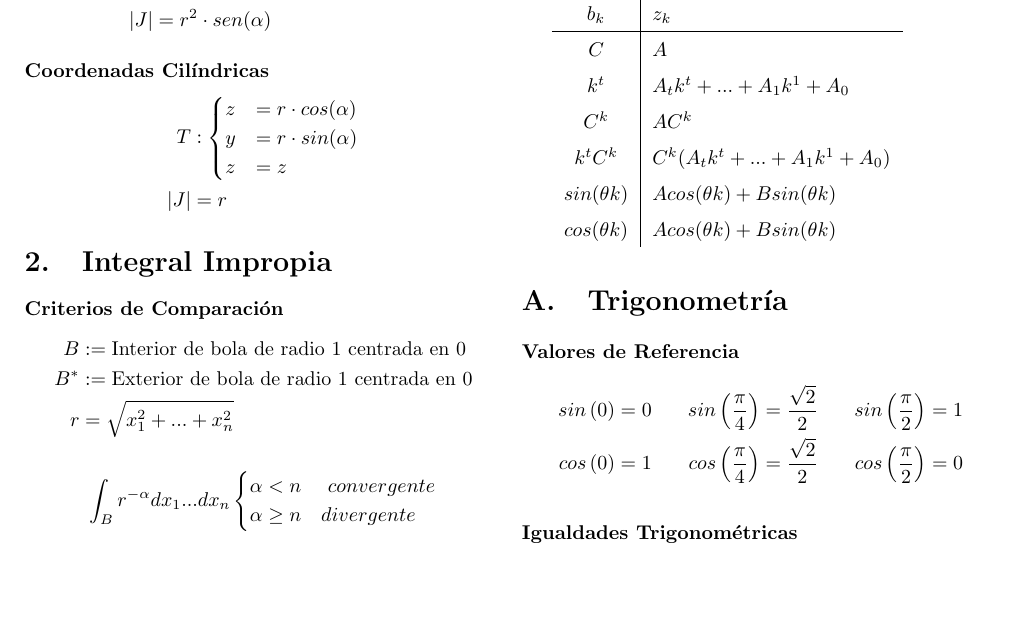
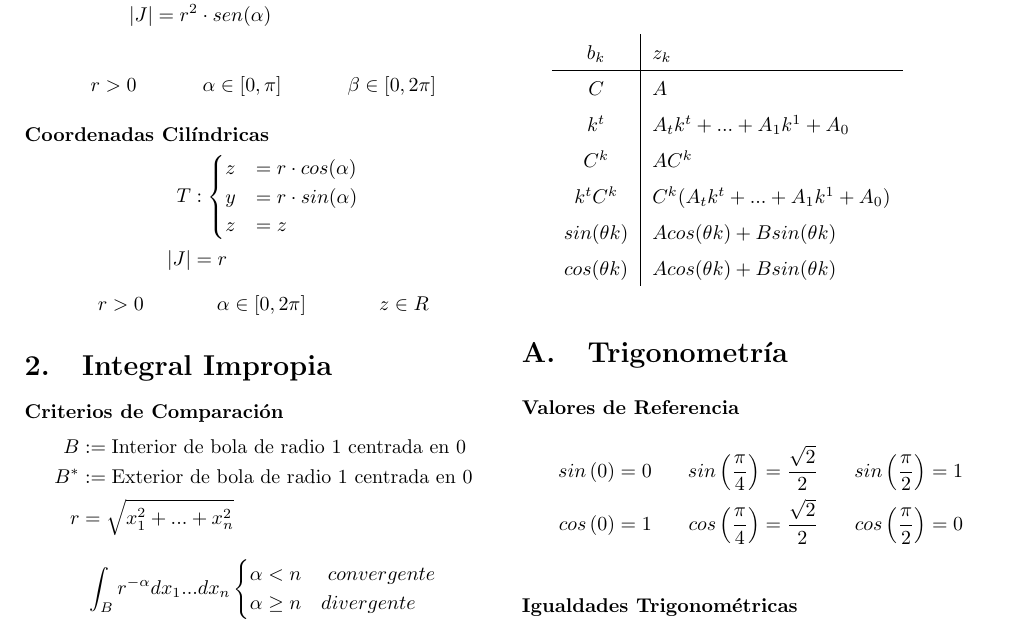
Before and after one commit to garciparedes/amat2-cheatsheet, a LaTeX document (amat2-cheatsheet.tex): part of the page, cut so that both start at the same text, the shorter picture padded with empty space. Compiled offline with pdfLaTeX.

Commit message:
Added domains on destination spaces

```diff
--- a/amat2-cheatsheet.tex
+++ b/amat2-cheatsheet.tex
@@ -47,6 +47,10 @@
           \left|J\right| &= r ^ 2 \cdot sen(\alpha)
         \end{align*}
 
+        \begin{align*}
+          r > 0 && \alpha \in[0,\pi]&& \beta \in [0,2\pi]
+        \end{align*}
+
       \paragraph{Coordenadas Cilíndricas}
 
         \begin{align*}
@@ -57,6 +61,9 @@
             z &= z \\
           \end{cases} \\
           \left|J\right| &= r
+        \end{align*}
+        \begin{align*}
+          r > 0 &&  \alpha \in[0,2\pi] && z \in R
         \end{align*}
 
     \section{Integral Impropia}
```
Also changed, not shown: amat2-cheatsheet.pdf.
